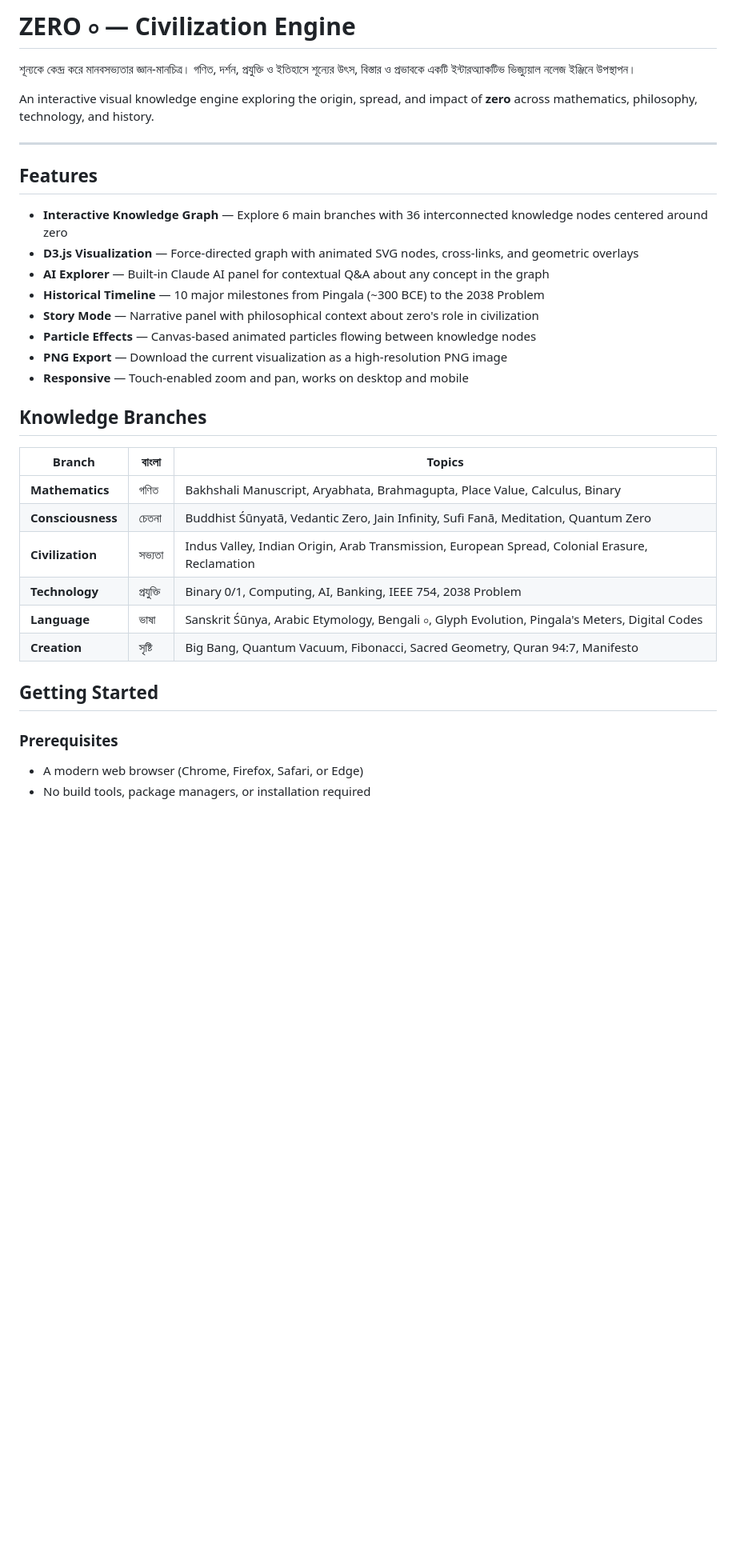
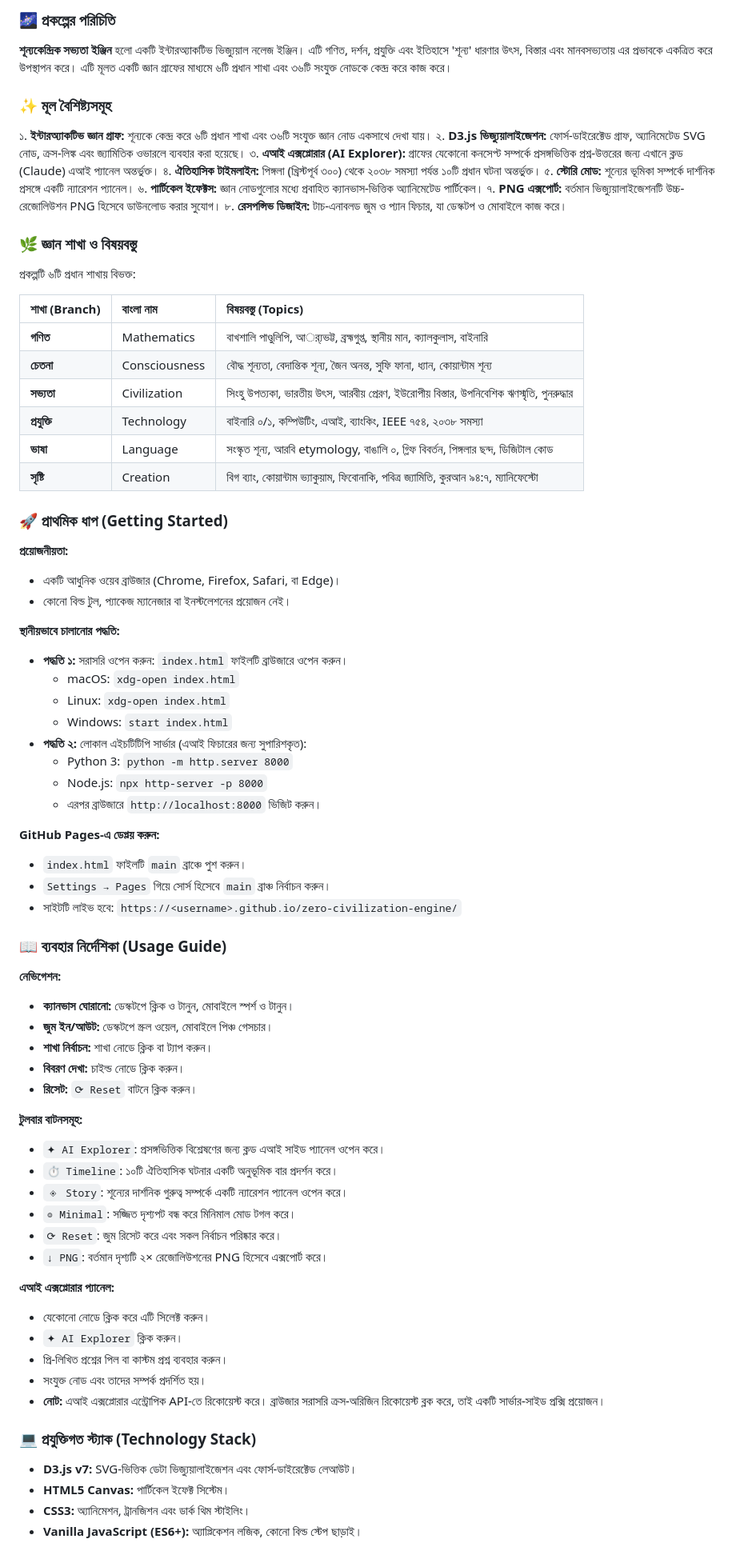
Before and after one commit to xahmadrafi-dotcom/zero-civilization-engine, a Markdown page: README.md, the part around one of its changes. Shown at 80% size. Rendered like a GitHub page; blank space fills up the shorter version.

Commit message:
Revise README with project details in Bengali
Updated the README to include project introduction, features, and usage instructions in Bengali.
শূন্য থেকে শুরু।

```diff
--- a/README.md
+++ b/README.md
@@ -1,37 +1,74 @@
-# ZERO ০ — Civilization Engine
+### 🌌 প্রকল্পের পরিচিতি
+**শূন্যকেন্দ্রিক সভ্যতা ইঞ্জিন** হলো একটি ইন্টারঅ্যাকটিভ ভিজ্যুয়াল নলেজ ইঞ্জিন। এটি গণিত, দর্শন, প্রযুক্তি এবং ইতিহাসে 'শূন্য' ধারণার উৎস, বিস্তার এবং মানবসভ্যতায় এর প্রভাবকে একত্রিত করে উপস্থাপন করে। এটি মূলত একটি জ্ঞান গ্রাফের মাধ্যমে ৬টি প্রধান শাখা এবং ৩৬টি সংযুক্ত নোডকে কেন্দ্র করে কাজ করে।
 
-শূন্যকে কেন্দ্র করে মানবসভ্যতার জ্ঞান-মানচিত্র। গণিত, দর্শন, প্রযুক্তি ও ইতিহাসে শূন্যের উৎস, বিস্তার ও প্রভাবকে একটি ইন্টারঅ্যাকটিভ ভিজ্যুয়াল নলেজ ইঞ্জিনে উপস্থাপন।
+### ✨ মূল বৈশিষ্ট্যসমূহ
+১. **ইন্টারঅ্যাকটিভ জ্ঞান গ্রাফ:** শূন্যকে কেন্দ্র করে ৬টি প্রধান শাখা এবং ৩৬টি সংযুক্ত জ্ঞান নোড একসাথে দেখা যায়।
+২. **D3.js ভিজ্যুয়ালাইজেশন:** ফোর্স-ডাইরেক্টেড গ্রাফ, অ্যানিমেটেড SVG নোড, ক্রস-লিঙ্ক এবং জ্যামিতিক ওভারলে ব্যবহার করা হয়েছে।
+৩. **এআই এক্সপ্লোরার (AI Explorer):** গ্রাফের যেকোনো কনসেপ্ট সম্পর্কে প্রসঙ্গভিত্তিক প্রশ্ন-উত্তরের জন্য এখানে ক্লড (Claude) এআই প্যানেল অন্তর্ভুক্ত।
+৪. **ঐতিহাসিক টাইমলাইন:** পিঙ্গলা (খ্রিস্টপূর্ব ৩০০) থেকে ২০৩৮ সমস্যা পর্যন্ত ১০টি প্রধান ঘটনা অন্তর্ভুক্ত।
+৫. **স্টোরি মোড:** শূন্যের ভূমিকা সম্পর্কে দার্শনিক প্রসঙ্গে একটি ন্যারেশন প্যানেল।
+৬. **পার্টিকেল ইফেক্টস:** জ্ঞান নোডগুলোর মধ্যে প্রবাহিত ক্যানভাস-ভিত্তিক অ্যানিমেটেড পার্টিকেল।
+৭. **PNG এক্সপোর্ট:** বর্তমান ভিজ্যুয়ালাইজেশনটি উচ্চ-রেজোলিউশন PNG হিসেবে ডাউনলোড করার সুযোগ।
+৮. **রেসপন্সিভ ডিজাইন:** টাচ-এনাবলড জুম ও প্যান ফিচার, যা ডেস্কটপ ও মোবাইলে কাজ করে।
 
-An interactive visual knowledge engine exploring the origin, spread, and impact of **zero** across mathematics, philosophy, technology, and history.
+### 🌿 জ্ঞান শাখা ও বিষয়বস্তু
+প্রকল্পটি ৬টি প্রধান শাখায় বিভক্ত:
 
----
+| শাখা (Branch) | বাংলা নাম | বিষয়বস্তু (Topics) |
+| :--- | :--- | :--- |
+| **গণিত** | Mathematics | বাখশালি পাণ্ডুলিপি, আর্্যভট্ট, ব্রহ্মগুপ্ত, স্থানীয় মান, ক্যালকুলাস, বাইনারি |
+| **চেতনা** | Consciousness | বৌদ্ধ শূন্যতা, বেদান্তিক শূন্য, জৈন অনন্ত, সুফি ফানা, ধ্যান, কোয়ান্টাম শূন্য |
+| **সভ্যতা** | Civilization | সিংহু উপত্যকা, ভারতীয় উৎস, আরবীয় প্রেরণ, ইউরোপীয় বিস্তার, উপনিবেশিক ঋণস্মৃতি, পুনরুদ্ধার |
+| **প্রযুক্তি** | Technology | বাইনারি ০/১, কম্পিউটিং, এআই, ব্যাংকিং, IEEE ৭৫৪, ২০৩৮ সমস্যা |
+| **ভাষা** | Language | সংস্কৃত শূন্য, আরবি etymology, বাঙালি ০, গ্লিফ বিবর্তন, পিঙ্গলার ছন্দ, ডিজিটাল কোড |
+| **সৃষ্টি** | Creation | বিগ ব্যাং, কোয়ান্টাম ভ্যাকুয়াম, ফিবোনাকি, পবিত্র জ্যামিতি, কুরআন ৯৪:৭, ম্যানিফেস্টো |
 
-## Features
+### 🚀 প্রাথমিক ধাপ (Getting Started)
+**প্রয়োজনীয়তা:**
+*   একটি আধুনিক ওয়েব ব্রাউজার (Chrome, Firefox, Safari, বা Edge)।
+*   কোনো বিল্ড টুল, প্যাকেজ ম্যানেজার বা ইনস্টলেশনের প্রয়োজন নেই।
 
-- **Interactive Knowledge Graph** — Explore 6 main branches with 36 interconnected knowledge nodes centered around zero
-- **D3.js Visualization** — Force-directed graph with animated SVG nodes, cross-links, and geometric overlays
-- **AI Explorer** — Built-in Claude AI panel for contextual Q&A about any concept in the graph
-- **Historical Timeline** — 10 major milestones from Pingala (~300 BCE) to the 2038 Problem
-- **Story Mode** — Narrative panel with philosophical context about zero's role in civilization
-- **Particle Effects** — Canvas-based animated particles flowing between knowledge nodes
-- **PNG Export** — Download the current visualization as a high-resolution PNG image
-- **Responsive** — Touch-enabled zoom and pan, works on desktop and mobile
+**স্থানীয়ভাবে চালানোর পদ্ধতি:**
+*   **পদ্ধতি ১:** সরাসরি ওপেন করুন: `index.html` ফাইলটি ব্রাউজারে ওপেন করুন।
+    *   macOS: `xdg-open index.html`
+    *   Linux: `xdg-open index.html`
+    *   Windows: `start index.html`
+*   **পদ্ধতি ২:** লোকাল এইচটিটিপি সার্ভার (এআই ফিচারের জন্য সুপারিশকৃত):
+    *   Python 3: `python -m http.server 8000`
+    *   Node.js: `npx http-server -p 8000`
+    *   এরপর ব্রাউজারে `http://localhost:8000` ভিজিট করুন।
 
-## Knowledge Branches
+**GitHub Pages-এ ডেপ্লয় করুন:**
+*   `index.html` ফাইলটি `main` ব্রাঞ্চে পুশ করুন।
+*   `Settings → Pages` গিয়ে সোর্স হিসেবে `main` ব্রাঞ্চ নির্বাচন করুন।
+*   সাইটটি লাইভ হবে: `https://<username>.github.io/zero-civilization-engine/`
 
-| Branch | বাংলা | Topics |
-|--------|-------|--------|
-| **Mathematics** | গণিত | Bakhshali Manuscript, Aryabhata, Brahmagupta, Place Value, Calculus, Binary |
-| **Consciousness** | চেতনা | Buddhist Śūnyatā, Vedantic Zero, Jain Infinity, Sufi Fanā, Meditation, Quantum Zero |
-| **Civilization** | সভ্যতা | Indus Valley, Indian Origin, Arab Transmission, European Spread, Colonial Erasure, Reclamation |
-| **Technology** | প্রযুক্তি | Binary 0/1, Computing, AI, Banking, IEEE 754, 2038 Problem |
-| **Language** | ভাষা | Sanskrit Śūnya, Arabic Etymology, Bengali ০, Glyph Evolution, Pingala's Meters, Digital Codes |
-| **Creation** | সৃষ্টি | Big Bang, Quantum Vacuum, Fibonacci, Sacred Geometry, Quran 94:7, Manifesto |
+### 📖 ব্যবহার নির্দেশিকা (Usage Guide)
+**নেভিগেশন:**
+*   **ক্যানভাস ঘোরানো:** ডেস্কটপে ক্লিক ও টানুন, মোবাইলে স্পর্শ ও টানুন।
+*   **জুম ইন/আউট:** ডেস্কটপে স্ক্রল ওয়েল, মোবাইলে পিঞ্চ গেসচার।
+*   **শাখা নির্বাচন:** শাখা নোডে ক্লিক বা ট্যাপ করুন।
+*   **বিবরণ দেখা:** চাইল্ড নোডে ক্লিক করুন।
+*   **রিসেট:** `⟳ Reset` বাটনে ক্লিক করুন।
 
-## Getting Started
+**টুলবার বাটনসমূহ:**
+*   `✦ AI Explorer`: প্রসঙ্গভিত্তিক বিশ্লেষণের জন্য ক্লড এআই সাইড প্যানেল ওপেন করে।
+*   `⏱ Timeline`: ১০টি ঐতিহাসিক ঘটনার একটি অনুভূমিক বার প্রদর্শন করে।
+*   `◈ Story`: শূন্যের দার্শনিক গুরুত্ব সম্পর্কে একটি ন্যারেশন প্যানেল ওপেন করে।
+*   `◎ Minimal`: সজ্জিত দৃশ্যপট বন্ধ করে মিনিমাল মোড টগল করে।
+*   `⟳ Reset`: জুম রিসেট করে এবং সকল নির্বাচন পরিষ্কার করে।
+*   `↓ PNG`: বর্তমান দৃশ্যটি ২× রেজোলিউশনের PNG হিসেবে এক্সপোর্ট করে।
 
-### Prerequisites
+**এআই এক্সপ্লোরার প্যানেল:**
+*   যেকোনো নোডে ক্লিক করে এটি সিলেক্ট করুন।
+*   `✦ AI Explorer` ক্লিক করুন।
+*   প্রি-লিখিত প্রশ্নের পিল বা কাস্টম প্রশ্ন ব্যবহার করুন।
+*   সংযুক্ত নোড এবং তাদের সম্পর্ক প্রদর্শিত হয়।
+*   **নোট:** এআই এক্সপ্লোরার এন্ট্রোপিক API-তে রিকোয়েস্ট করে। ব্রাউজার সরাসরি ক্রস-অরিজিন রিকোয়েস্ট ব্লক করে, তাই একটি সার্ভার-সাইড প্রক্সি প্রয়োজন।
 
-- A modern web browser (Chrome, Firefox, Safari, or Edge)
-- No build tools, package managers, or installation required
+### 💻 প্রযুক্তিগত স্ট্যাক (Technology Stack)
+*   **D3.js v7:** SVG-ভিত্তিক ডেটা ভিজ্যুয়ালাইজেশন এবং ফোর্স-ডাইরেক্টেড লেআউট।
+*   **HTML5 Canvas:** পার্টিকেল ইফেক্ট সিস্টেম।
+*   **CSS3:** অ্যানিমেশন, ট্রানজিশন এবং ডার্ক থিম স্টাইলিং।
+*   **Vanilla JavaScript (ES6+):** অ্যাপ্লিকেশন লজিক, কোনো বিল্ড স্টেপ ছাড়াই।
 
```
Also changed, not shown: other parts of README.md (+16 -113 lines).
